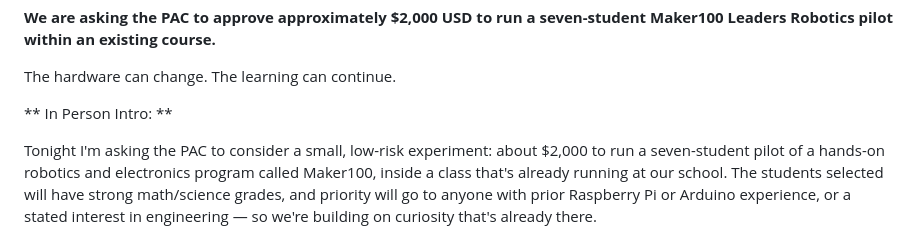
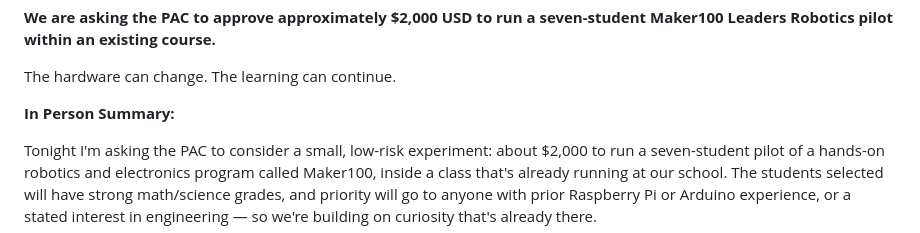
Before and after one commit to hpssjellis/maker100-leaders-robotics, a Markdown page: PAC.md, the part around the change. Drawn GitHub-style.

```diff
--- a/PAC.md
+++ b/PAC.md
@@ -80,7 +80,7 @@ The hardware can change. The learning can continue.
 
 
 
-** In Person Intro: **
+**In Person Summary:**
 
 Tonight I'm asking the PAC to consider a small, low-risk experiment: about $2,000 to run a seven-student pilot of a hands-on robotics and electronics program called Maker100, inside a class that's already running at our school. The students selected will have strong math/science grades, and priority will go to anyone with prior Raspberry Pi or Arduino experience, or a stated interest in engineering — so we're building on curiosity that's already there.
 
```
